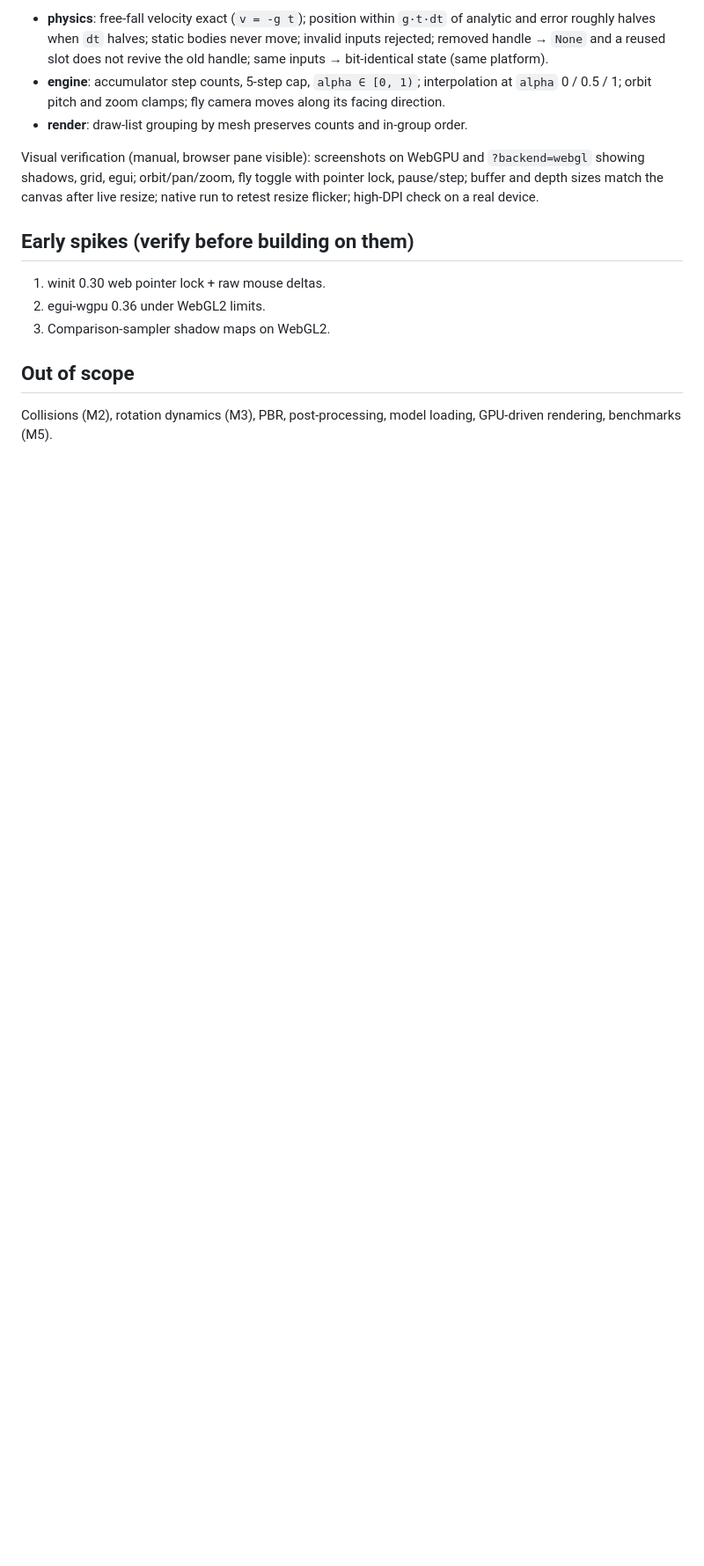
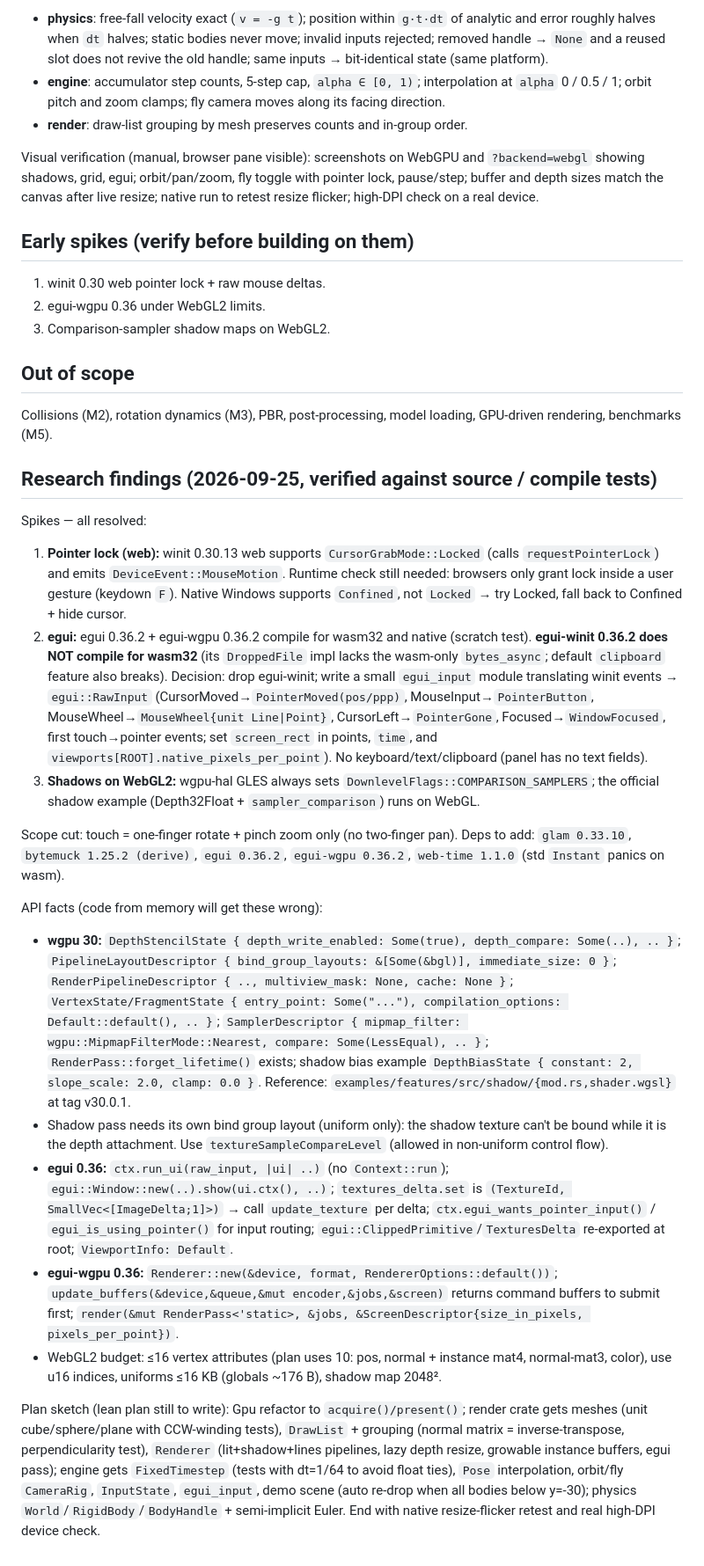
Before and after one commit to josh-W42/impulse, a Markdown page: docs/plans/2026-09-25-m1-renderer-design.md, the part around the change. Shown at 88% size. Rendered like a GitHub page; blank space fills up the shorter version.

Commit message:
docs: record M1 API research and spike results

```diff
--- a/docs/plans/2026-09-25-m1-renderer-design.md
+++ b/docs/plans/2026-09-25-m1-renderer-design.md
@@ -94,3 +94,22 @@ resize; native run to retest resize flicker; high-DPI check on a real device.
 
 Collisions (M2), rotation dynamics (M3), PBR, post-processing, model loading,
 GPU-driven rendering, benchmarks (M5).
+
+## Research findings (2026-09-25, verified against source / compile tests)
+
+Spikes — all resolved:
+1. **Pointer lock (web):** winit 0.30.13 web supports `CursorGrabMode::Locked` (calls `requestPointerLock`) and emits `DeviceEvent::MouseMotion`. Runtime check still needed: browsers only grant lock inside a user gesture (keydown `F`). Native Windows supports `Confined`, not `Locked` → try Locked, fall back to Confined + hide cursor.
+2. **egui:** egui 0.36.2 + egui-wgpu 0.36.2 compile for wasm32 and native (scratch test). **egui-winit 0.36.2 does NOT compile for wasm32** (its `DroppedFile` impl lacks the wasm-only `bytes_async`; default `clipboard` feature also breaks). Decision: drop egui-winit; write a small `egui_input` module translating winit events → `egui::RawInput` (CursorMoved→`PointerMoved(pos/ppp)`, MouseInput→`PointerButton`, MouseWheel→`MouseWheel{unit Line|Point}`, CursorLeft→`PointerGone`, Focused→`WindowFocused`, first touch→pointer events; set `screen_rect` in points, `time`, and `viewports[ROOT].native_pixels_per_point`). No keyboard/text/clipboard (panel has no text fields).
+3. **Shadows on WebGL2:** wgpu-hal GLES always sets `DownlevelFlags::COMPARISON_SAMPLERS`; the official shadow example (Depth32Float + `sampler_comparison`) runs on WebGL.
+
+Scope cut: touch = one-finger rotate + pinch zoom only (no two-finger pan).
+Deps to add: `glam 0.33.10`, `bytemuck 1.25.2 (derive)`, `egui 0.36.2`, `egui-wgpu 0.36.2`, `web-time 1.1.0` (std `Instant` panics on wasm).
+
+API facts (code from memory will get these wrong):
+- **wgpu 30:** `DepthStencilState { depth_write_enabled: Some(true), depth_compare: Some(..), .. }`; `PipelineLayoutDescriptor { bind_group_layouts: &[Some(&bgl)], immediate_size: 0 }`; `RenderPipelineDescriptor { .., multiview_mask: None, cache: None }`; `VertexState/FragmentState { entry_point: Some("..."), compilation_options: Default::default(), .. }`; `SamplerDescriptor { mipmap_filter: wgpu::MipmapFilterMode::Nearest, compare: Some(LessEqual), .. }`; `RenderPass::forget_lifetime()` exists; shadow bias example `DepthBiasState { constant: 2, slope_scale: 2.0, clamp: 0.0 }`. Reference: `examples/features/src/shadow/{mod.rs,shader.wgsl}` at tag v30.0.1.
+- Shadow pass needs its own bind group layout (uniform only): the shadow texture can't be bound while it is the depth attachment. Use `textureSampleCompareLevel` (allowed in non-uniform control flow).
+- **egui 0.36:** `ctx.run_ui(raw_input, |ui| ..)` (no `Context::run`); `egui::Window::new(..).show(ui.ctx(), ..)`; `textures_delta.set` is `(TextureId, SmallVec<[ImageDelta;1]>)` → call `update_texture` per delta; `ctx.egui_wants_pointer_input()` / `egui_is_using_pointer()` for input routing; `egui::ClippedPrimitive`/`TexturesDelta` re-exported at root; `ViewportInfo: Default`.
+- **egui-wgpu 0.36:** `Renderer::new(&device, format, RendererOptions::default())`; `update_buffers(&device,&queue,&mut encoder,&jobs,&screen)` returns command buffers to submit first; `render(&mut RenderPass<'static>, &jobs, &ScreenDescriptor{size_in_pixels, pixels_per_point})`.
+- WebGL2 budget: ≤16 vertex attributes (plan uses 10: pos, normal + instance mat4, normal-mat3, color), use u16 indices, uniforms ≤16 KB (globals ~176 B), shadow map 2048².
+
+Plan sketch (lean plan still to write): Gpu refactor to `acquire()/present()`; render crate gets meshes (unit cube/sphere/plane with CCW-winding tests), `DrawList` + grouping (normal matrix = inverse-transpose, perpendicularity test), `Renderer` (lit+shadow+lines pipelines, lazy depth resize, growable instance buffers, egui pass); engine gets `FixedTimestep` (tests with dt=1/64 to avoid float ties), `Pose` interpolation, orbit/fly `CameraRig`, `InputState`, `egui_input`, demo scene (auto re-drop when all bodies below y=-30); physics `World`/`RigidBody`/`BodyHandle` + semi-implicit Euler. End with native resize-flicker retest and real high-DPI device check.
```
